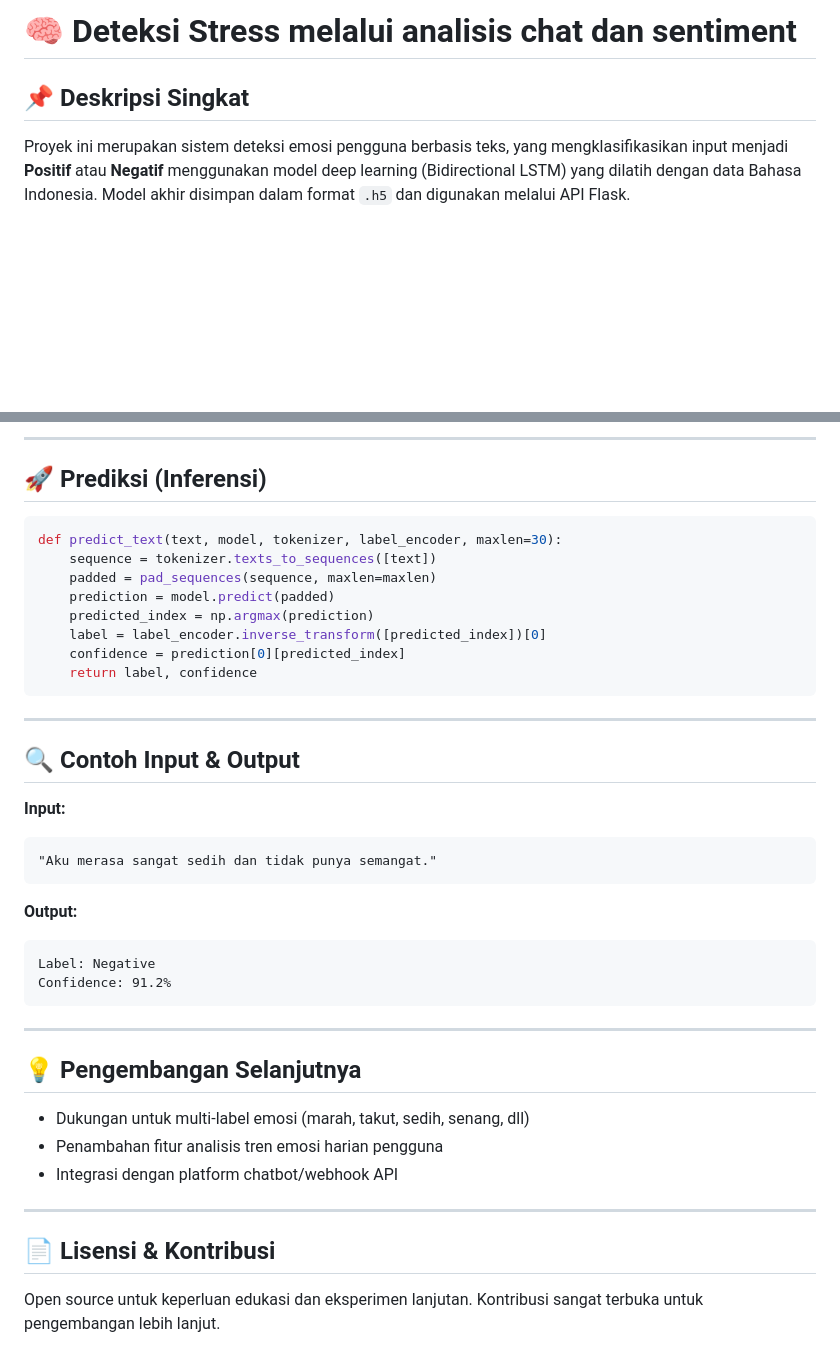
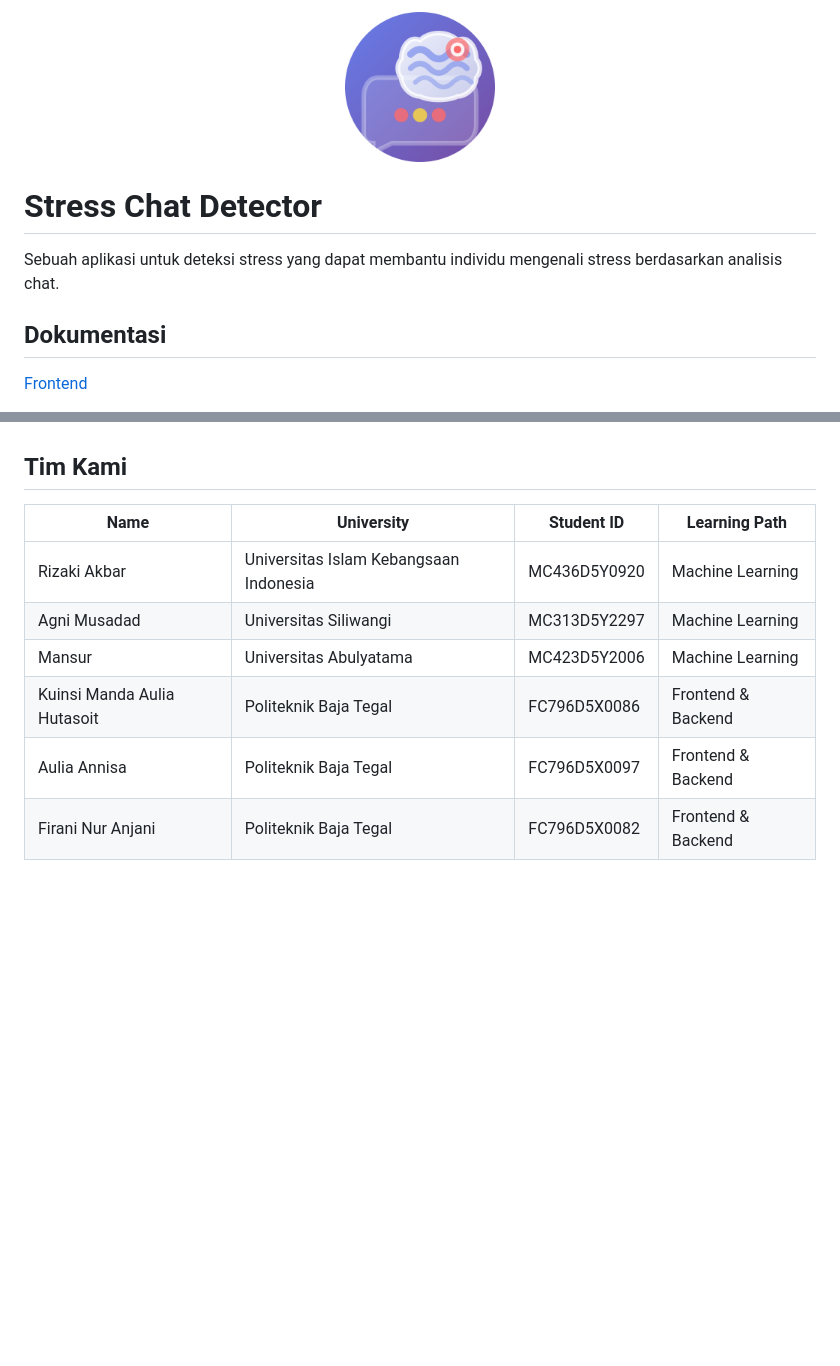
Before and after one commit to zaki903/deteksi-stress-melalui-analisis-chat-dan-sentiment, a Markdown page: README.md, 2 parts joined by grey strips. Drawn GitHub-style; pictures changed too: img/logo_hd_whitebg.png (added); blank space fills up the shorter version.

````diff
--- a/README.md
+++ b/README.md
@@ -1,6 +1,10 @@
-# 🧠 Deteksi Stress melalui analisis chat dan sentiment
+<p align="center">
+    <img src="/img/logo_hd_whitebg.png" height="150">
+</p>
 
-## 📌 Deskripsi Singkat
+# Stress Chat Detector
+Sebuah aplikasi untuk deteksi stress yang dapat membantu individu mengenali stress berdasarkan analisis chat.
 
-Proyek ini merupakan sistem deteksi emosi pengguna berbasis teks, yang mengklasifikasikan input menjadi **Positif** atau **Negatif** menggunakan model deep learning (Bidirectional LSTM) yang dilatih dengan data Bahasa Indonesia. Model akhir disimpan dalam format `.h5` dan digunakan melalui API Flask.
+## Dokumentasi
+[Frontend](https://github.com/capstone-project-analisis-sentiment/deteksi-stress-dengan-analisis-chat-dan-sentiment/tree/main/Frontend)
 
@@ -90,45 +32,9 @@ tokenizer/
----
-
-## 🚀 Prediksi (Inferensi)
-
-```python
-def predict_text(text, model, tokenizer, label_encoder, maxlen=30):
-    sequence = tokenizer.texts_to_sequences([text])
-    padded = pad_sequences(sequence, maxlen=maxlen)
-    prediction = model.predict(padded)
-    predicted_index = np.argmax(prediction)
-    label = label_encoder.inverse_transform([predicted_index])[0]
-    confidence = prediction[0][predicted_index]
-    return label, confidence
-```
-
----
-
-## 🔍 Contoh Input & Output
-
-**Input:**
-
-```
-"Aku merasa sangat sedih dan tidak punya semangat."
-```
-
-**Output:**
-
-```
-Label: Negative
-Confidence: 91.2%
-```
-
----
-
-## 💡 Pengembangan Selanjutnya
-
-* Dukungan untuk multi-label emosi (marah, takut, sedih, senang, dll)
-* Penambahan fitur analisis tren emosi harian pengguna
-* Integrasi dengan platform chatbot/webhook API
-
----
-
-## 📄 Lisensi & Kontribusi
-
-Open source untuk keperluan edukasi dan eksperimen lanjutan. Kontribusi sangat terbuka untuk pengembangan lebih lanjut.
+## Tim Kami
+| Name              | University                             | Student ID    | Learning Path      |
+|-------------------|----------------------------------------|---------------|--------------------|
+| Rizaki Akbar      | Universitas Islam Kebangsaan Indonesia | MC436D5Y0920  | Machine Learning   |
+| Agni Musadad      | Universitas Siliwangi                  | MC313D5Y2297  | Machine Learning   |
+| Mansur            | Universitas Abulyatama                 | MC423D5Y2006  | Machine Learning   |
+| Kuinsi Manda Aulia Hutasoit  | Politeknik Baja Tegal       | FC796D5X0086  | Frontend & Backend |
+| Aulia Annisa      | Politeknik Baja Tegal                  | FC796D5X0097  | Frontend & Backend |
+| Firani Nur Anjani | Politeknik Baja Tegal                  | FC796D5X0082  | Frontend & Backend |
````
Also changed, not shown: other parts of README.md (+13 -75 lines), img/detector.png (added), img/hasil.png (added), img/prediksi.png (added), img/utama.png (added).
